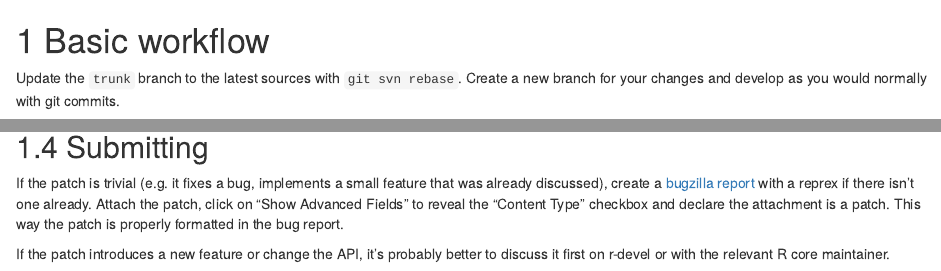
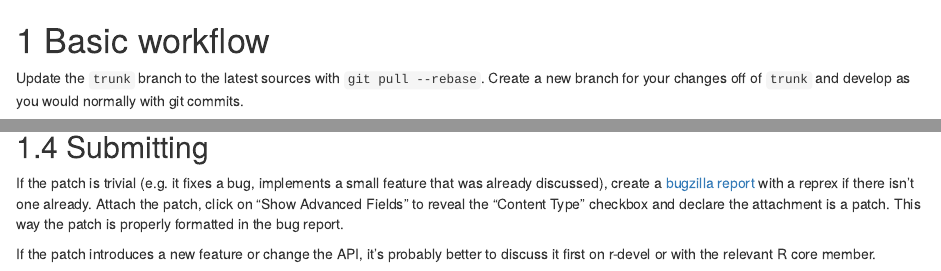
Before and after one commit to lionel-/contributing, an R Markdown document (patching.Rmd): the page in a window 1100 px wide, from its top, and a second part further down, joined at a grey line. Rendered offline with R 4.5, knitr and Pandoc, with nearby package versions; drawn as R Markdown's standard HTML page in place of the format the file asks for.

Commit message:
Trivial tweaks (#4)

```diff
--- a/patching.Rmd
+++ b/patching.Rmd
@@ -1,7 +1,7 @@
 
 # Basic workflow
 
-Update the `trunk` branch to the latest sources with `git svn rebase`. Create a new branch for your changes and develop as you would normally with git commits.
+Update the `trunk` branch to the latest sources with `git pull --rebase`. Create a new branch for your changes off of `trunk` and develop as you would normally with git commits.
 
 
 ## Rebuilding R
@@ -111,4 +111,4 @@ Squash the commits together beforehand if you'd like to create a single patch.
 
 If the patch is trivial (e.g. it fixes a bug, implements a small feature that was already discussed), create a [bugzilla report](https://bugs.r-project.org) with a reprex if there isn't one already. Attach the patch, click on "Show Advanced Fields" to reveal the "Content Type" checkbox and declare the attachment is a patch. This way the patch is properly formatted in the bug report.
 
-If the patch introduces a new feature or change the API, it's probably better to discuss it first on r-devel or with the relevant R core maintainer.
+If the patch introduces a new feature or change the API, it's probably better to discuss it first on r-devel or with the relevant R core member.
```
